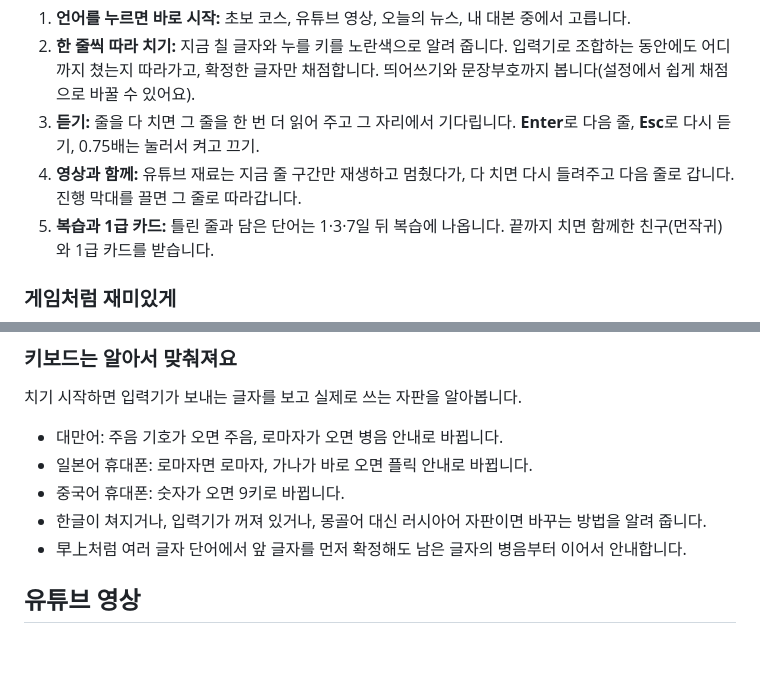
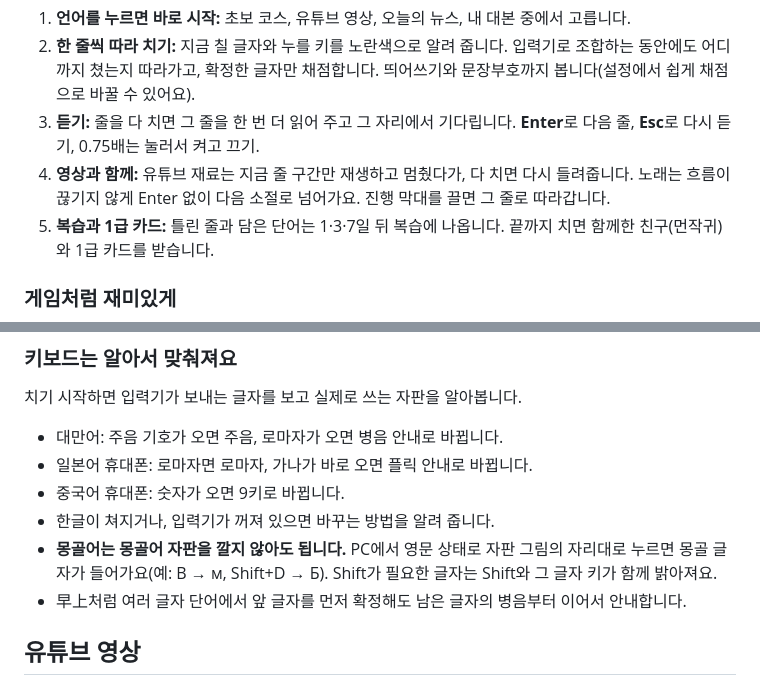
Before and after one commit to jinmiri-dev/chiikawa-language-typing, a Markdown page: README.md, 2 parts joined by grey strips. Rendered like a GitHub page; blank space fills up the shorter version.

```diff
--- a/README.md
+++ b/README.md
@@ -42,7 +42,7 @@ PC에서는 왼쪽에 영상·조작·친구, 오른쪽에 문장·입력칸·
 1. **언어를 누르면 바로 시작:** 초보 코스, 유튜브 영상, 오늘의 뉴스, 내 대본 중에서 고릅니다.
 2. **한 줄씩 따라 치기:** 지금 칠 글자와 누를 키를 노란색으로 알려 줍니다. 입력기로 조합하는 동안에도 어디까지 쳤는지 따라가고, 확정한 글자만 채점합니다. 띄어쓰기와 문장부호까지 봅니다(설정에서 쉽게 채점으로 바꿀 수 있어요).
 3. **듣기:** 줄을 다 치면 그 줄을 한 번 더 읽어 주고 그 자리에서 기다립니다. **Enter**로 다음 줄, **Esc**로 다시 듣기, 0.75배는 눌러서 켜고 끄기.
-4. **영상과 함께:** 유튜브 재료는 지금 줄 구간만 재생하고 멈췄다가, 다 치면 다시 들려주고 다음 줄로 갑니다. 진행 막대를 끌면 그 줄로 따라갑니다.
+4. **영상과 함께:** 유튜브 재료는 지금 줄 구간만 재생하고 멈췄다가, 다 치면 다시 들려줍니다. 노래는 흐름이 끊기지 않게 Enter 없이 다음 소절로 넘어가요. 진행 막대를 끌면 그 줄로 따라갑니다.
 5. **복습과 1급 카드:** 틀린 줄과 담은 단어는 1·3·7일 뒤 복습에 나옵니다. 끝까지 치면 함께한 친구(먼작귀)와 1급 카드를 받습니다.
 
 ### 게임처럼 재미있게
@@ -77,7 +77,8 @@ PC에서는 왼쪽에 영상·조작·친구, 오른쪽에 문장·입력칸·
 - 대만어: 주음 기호가 오면 주음, 로마자가 오면 병음 안내로 바뀝니다.
 - 일본어 휴대폰: 로마자면 로마자, 가나가 바로 오면 플릭 안내로 바뀝니다.
 - 중국어 휴대폰: 숫자가 오면 9키로 바뀝니다.
-- 한글이 쳐지거나, 입력기가 꺼져 있거나, 몽골어 대신 러시아어 자판이면 바꾸는 방법을 알려 줍니다.
+- 한글이 쳐지거나, 입력기가 꺼져 있으면 바꾸는 방법을 알려 줍니다.
+- **몽골어는 몽골어 자판을 깔지 않아도 됩니다.** PC에서 영문 상태로 자판 그림의 자리대로 누르면 몽골 글자가 들어가요(예: B → м, Shift+D → Б). Shift가 필요한 글자는 Shift와 그 글자 키가 함께 밝아져요.
 - 早上처럼 여러 글자 단어에서 앞 글자를 먼저 확정해도 남은 글자의 병음부터 이어서 안내합니다.
 
 ## 유튜브 영상
```
Also changed, not shown: other parts of README.md (+14 -4 lines), docs/screens/08-news.jpg (added), docs/screens/09-news-mobile.jpg (added), 1 other file.
